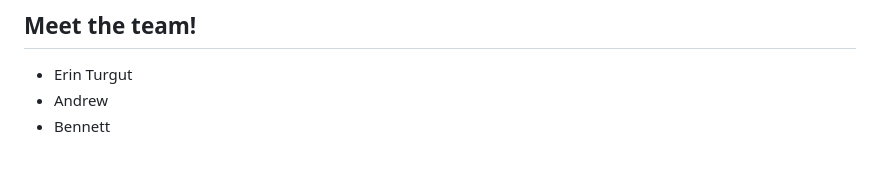
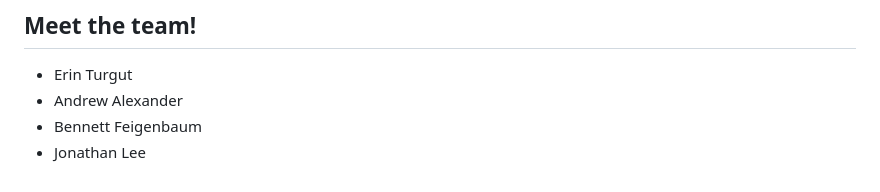
Before and after one commit to acm-projects/Bucket-Buddies, a Markdown page: README.md, the part around the change. GitHub-like rendering.

```diff
--- a/README.md
+++ b/README.md
@@ -104,5 +104,6 @@ Have you ever had a bucket list of things to do with your friends but had troubl
 ## Meet the team!
 
 - Erin Turgut
-- Andrew
-- Bennett
+- Andrew Alexander
+- Bennett Feigenbaum
+- Jonathan Lee
```
